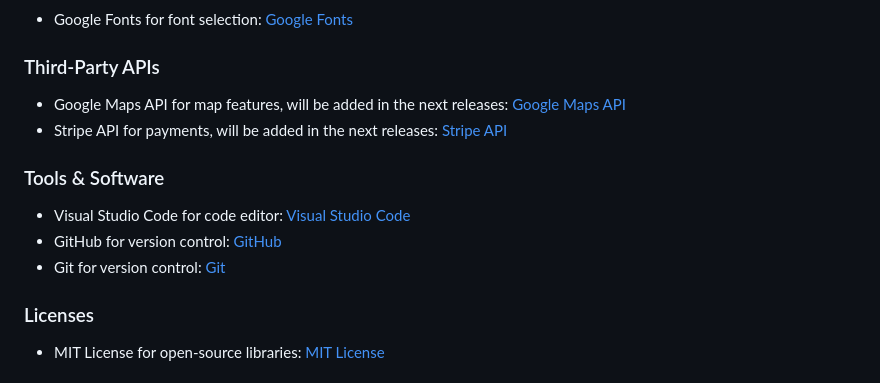
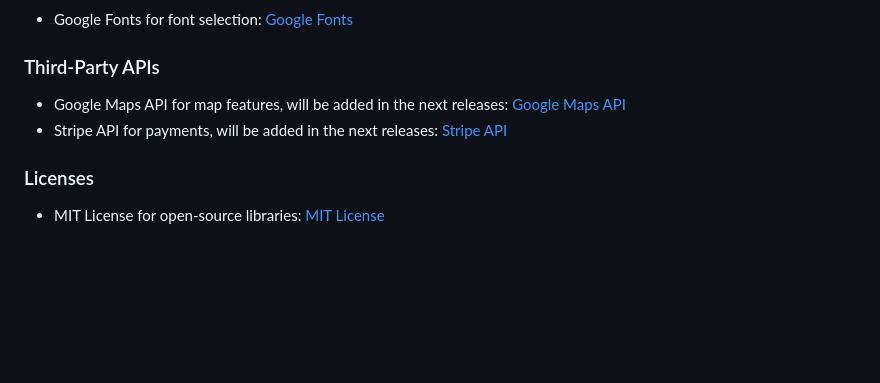
Before and after one commit to ie3ul2df/BookMySpot, a Markdown page: README.md, the part around the change. GitHub-like rendering; blank space fills up the shorter version.

Commit message:
removed Tools & Software
been added earlier in technologies

```diff
--- a/README.md
+++ b/README.md
@@ -570,12 +570,6 @@ The deployed version of this project can be accessed at the following URL:
 - Google Maps API for map features, will be added in the next releases: [Google Maps API](https://developers.google.com/maps)
 - Stripe API for payments, will be added in the next releases: [Stripe API](https://stripe.com/docs/api)
 
-### Tools & Software
-
-- Visual Studio Code for code editor: [Visual Studio Code](https://code.visualstudio.com/)
-- GitHub for version control: [GitHub](https://github.com/)
-- Git for version control: [Git](https://git-scm.com/)
-
 ### Licenses
 
 - MIT License for open-source libraries: [MIT License](https://opensource.org/licenses/MIT)
```
